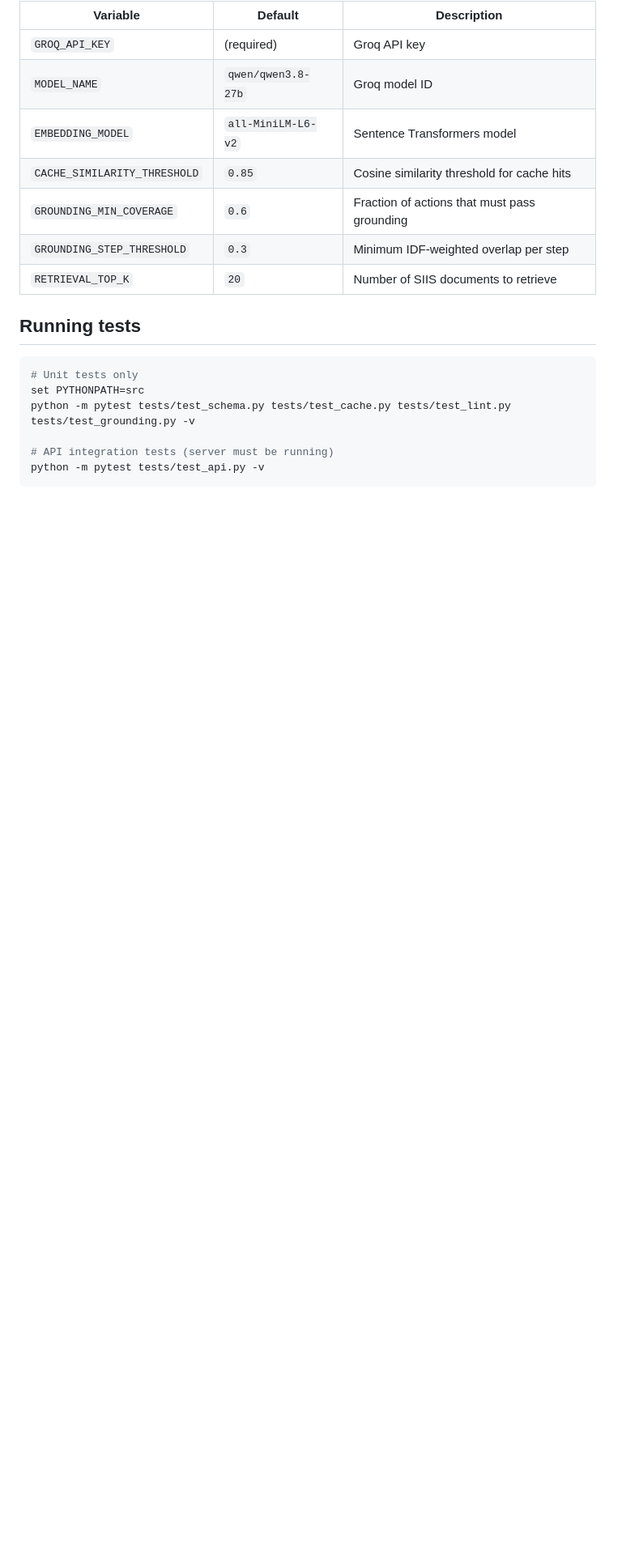
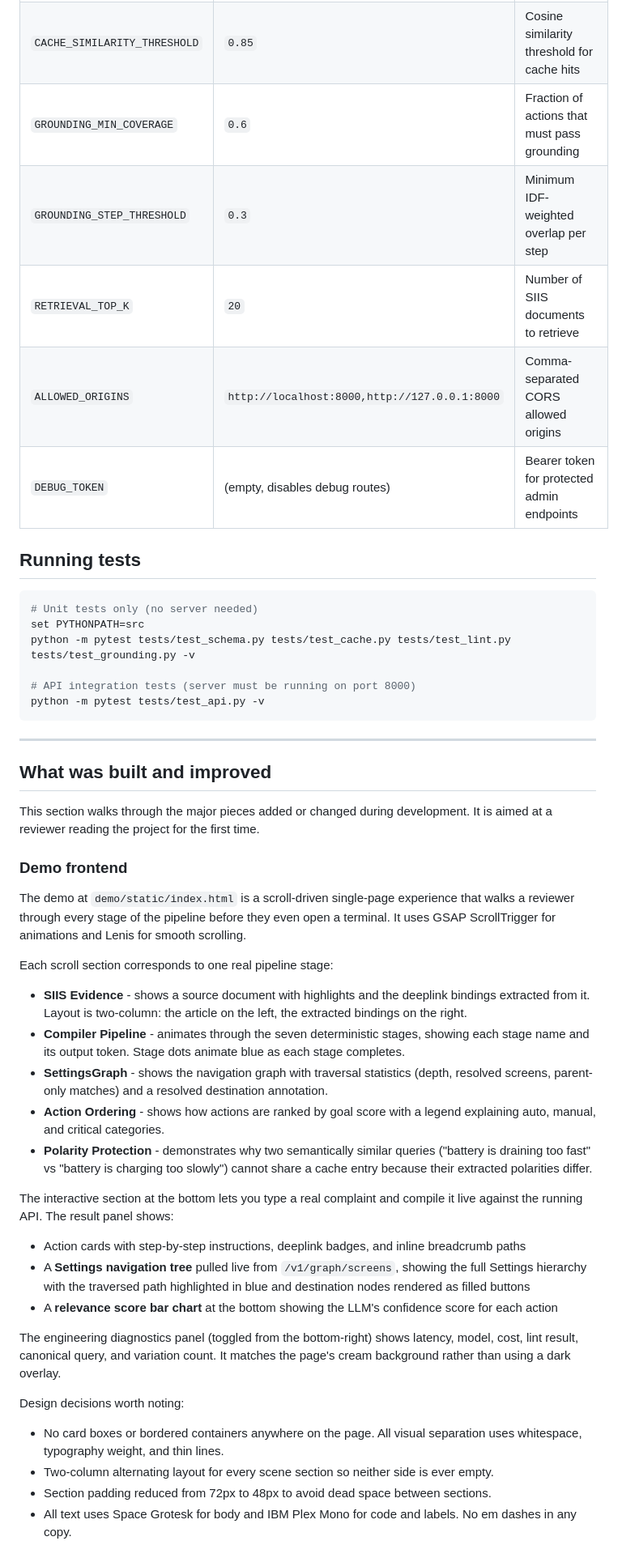
Before and after one commit to parth-garg01/TroubleIR, a Markdown page: README.md, the part around one of its changes. Shown at 81% size. Rendered like a GitHub page; blank space fills up the shorter version.

Commit message:
docs: update README with full feature and security documentation

````diff
--- a/README.md
+++ b/README.md
@@ -118,14 +132,49 @@ python -m uvicorn troubleir.api.main:app --host 0.0.0.0 --port 8000 --reload
 | `GROUNDING_MIN_COVERAGE` | `0.6` | Fraction of actions that must pass grounding |
 | `GROUNDING_STEP_THRESHOLD` | `0.3` | Minimum IDF-weighted overlap per step |
 | `RETRIEVAL_TOP_K` | `20` | Number of SIIS documents to retrieve |
+| `ALLOWED_ORIGINS` | `http://localhost:8000,http://127.0.0.1:8000` | Comma-separated CORS allowed origins |
+| `DEBUG_TOKEN` | (empty, disables debug routes) | Bearer token for protected admin endpoints |
 
 ## Running tests
 
 ```bash
-# Unit tests only
+# Unit tests only (no server needed)
 set PYTHONPATH=src
 python -m pytest tests/test_schema.py tests/test_cache.py tests/test_lint.py tests/test_grounding.py -v
 
-# API integration tests (server must be running)
+# API integration tests (server must be running on port 8000)
 python -m pytest tests/test_api.py -v
 ```
+
+---
+
+## What was built and improved
+
+This section walks through the major pieces added or changed during development. It is aimed at a reviewer reading the project for the first time.
+
+### Demo frontend
+
+The demo at `demo/static/index.html` is a scroll-driven single-page experience that walks a reviewer through every stage of the pipeline before they even open a terminal. It uses GSAP ScrollTrigger for animations and Lenis for smooth scrolling.
+
+Each scroll section corresponds to one real pipeline stage:
+
+- **SIIS Evidence** - shows a source document with highlights and the deeplink bindings extracted from it. Layout is two-column: the article on the left, the extracted bindings on the right.
+- **Compiler Pipeline** - animates through the seven deterministic stages, showing each stage name and its output token. Stage dots animate blue as each stage completes.
+- **SettingsGraph** - shows the navigation graph with traversal statistics (depth, resolved screens, parent-only matches) and a resolved destination annotation.
+- **Action Ordering** - shows how actions are ranked by goal score with a legend explaining auto, manual, and critical categories.
+- **Polarity Protection** - demonstrates why two semantically similar queries ("battery is draining too fast" vs "battery is charging too slowly") cannot share a cache entry because their extracted polarities differ.
+
+The interactive section at the bottom lets you type a real complaint and compile it live against the running API. The result panel shows:
+
+- Action cards with step-by-step instructions, deeplink badges, and inline breadcrumb paths
+- A **Settings navigation tree** pulled live from `/v1/graph/screens`, showing the full Settings hierarchy with the traversed path highlighted in blue and destination nodes rendered as filled buttons
+- A **relevance score bar chart** at the bottom showing the LLM's confidence score for each action
+
+The engineering diagnostics panel (toggled from the bottom-right) shows latency, model, cost, lint result, canonical query, and variation count. It matches the page's cream background rather than using a dark overlay.
+
+Design decisions worth noting:
+- No card boxes or bordered containers anywhere on the page. All visual separation uses whitespace, typography weight, and thin lines.
+- Two-column alternating layout for every scene section so neither side is ever empty.
+- Section padding reduced from 72px to 48px to avoid dead space between sections.
+- All text uses Space Grotesk for body and IBM Plex Mono for code and labels. No em dashes in any copy.
+
````
Also changed, not shown: other parts of README.md (+44 -3 lines).
